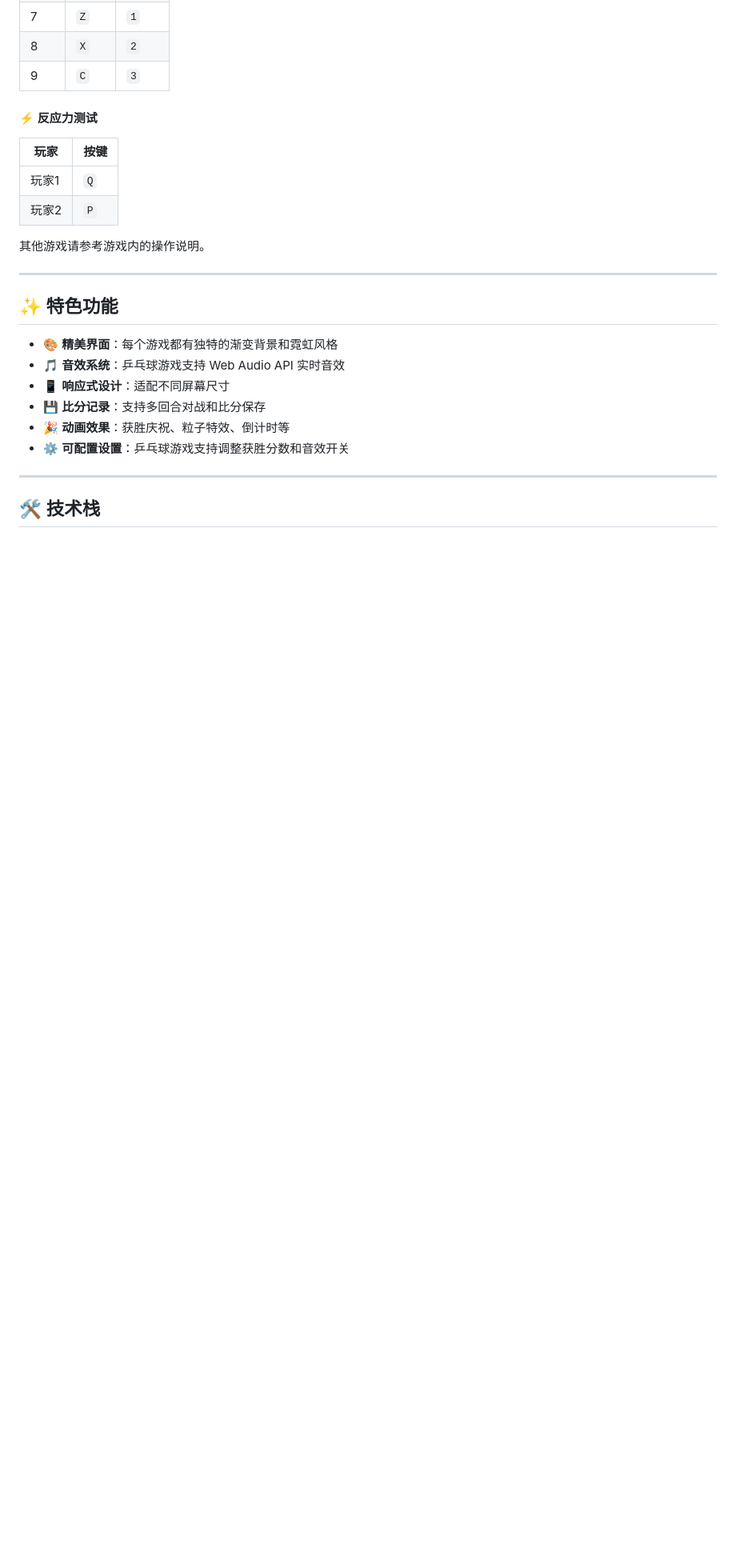
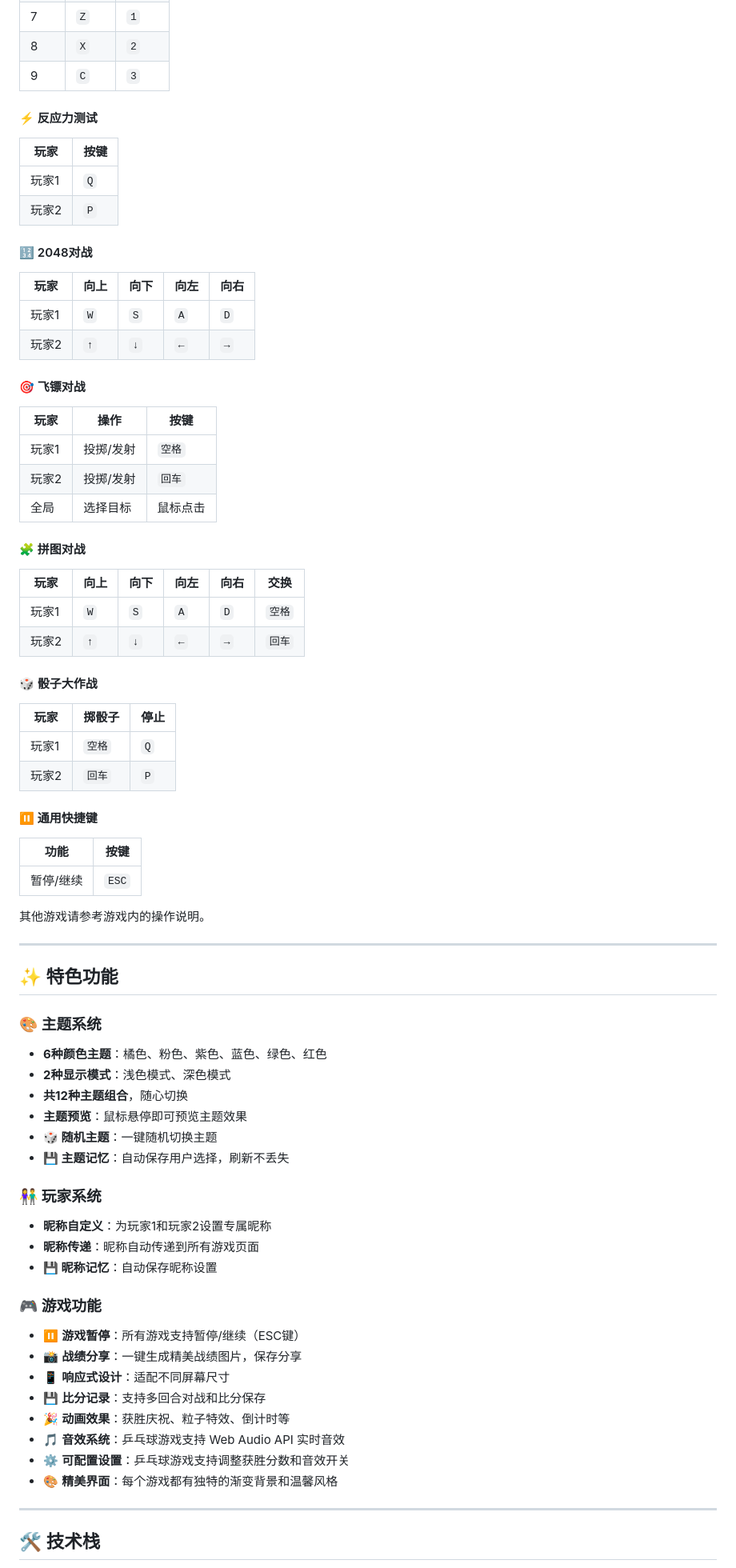
Before and after one commit to lccuhk/couple-mini-game, a Markdown page: README.md, the part around one of its changes. Shown at 80% size. GitHub-like rendering; blank space fills up the shorter version.

```diff
--- a/README.md
+++ b/README.md
@@ -119,18 +130,64 @@ npx serve .
 | 玩家1 | `Q` |
 | 玩家2 | `P` |
 
+#### 🔢 2048对战
+| 玩家 | 向上 | 向下 | 向左 | 向右 |
+|------|------|------|------|------|
+| 玩家1 | `W` | `S` | `A` | `D` |
+| 玩家2 | `↑` | `↓` | `←` | `→` |
+
+#### 🎯 飞镖对战
+| 玩家 | 操作 | 按键 |
+|------|------|------|
+| 玩家1 | 投掷/发射 | `空格` |
+| 玩家2 | 投掷/发射 | `回车` |
+| 全局 | 选择目标 | 鼠标点击 |
+
+#### 🧩 拼图对战
+| 玩家 | 向上 | 向下 | 向左 | 向右 | 交换 |
+|------|------|------|------|------|------|
+| 玩家1 | `W` | `S` | `A` | `D` | `空格` |
+| 玩家2 | `↑` | `↓` | `←` | `→` | `回车` |
+
+#### 🎲 骰子大作战
+| 玩家 | 掷骰子 | 停止 |
+|------|--------|------|
+| 玩家1 | `空格` | `Q` |
+| 玩家2 | `回车` | `P` |
+
+#### ⏸️ 通用快捷键
+| 功能 | 按键 |
+|------|------|
+| 暂停/继续 | `ESC` |
+
 其他游戏请参考游戏内的操作说明。
 
 ---
 
 ## ✨ 特色功能
 
-- 🎨 **精美界面**：每个游戏都有独特的渐变背景和霓虹风格
-- 🎵 **音效系统**：乒乓球游戏支持 Web Audio API 实时音效
+### 🎨 主题系统
+- **6种颜色主题**：橘色、粉色、紫色、蓝色、绿色、红色
+- **2种显示模式**：浅色模式、深色模式
+- **共12种主题组合**，随心切换
+- **主题预览**：鼠标悬停即可预览主题效果
+- **🎲 随机主题**：一键随机切换主题
+- **💾 主题记忆**：自动保存用户选择，刷新不丢失
+
+### 👫 玩家系统
+- **昵称自定义**：为玩家1和玩家2设置专属昵称
+- **昵称传递**：昵称自动传递到所有游戏页面
+- **💾 昵称记忆**：自动保存昵称设置
+
+### 🎮 游戏功能
+- ⏸️ **游戏暂停**：所有游戏支持暂停/继续（ESC键）
+- 📸 **战绩分享**：一键生成精美战绩图片，保存分享
 - 📱 **响应式设计**：适配不同屏幕尺寸
 - 💾 **比分记录**：支持多回合对战和比分保存
 - 🎉 **动画效果**：获胜庆祝、粒子特效、倒计时等
+- 🎵 **音效系统**：乒乓球游戏支持 Web Audio API 实时音效
 - ⚙️ **可配置设置**：乒乓球游戏支持调整获胜分数和音效开关
+- 🎨 **精美界面**：每个游戏都有独特的渐变背景和温馨风格
 
 ---
 
```
Also changed, not shown: other parts of README.md (+40 -3 lines).
